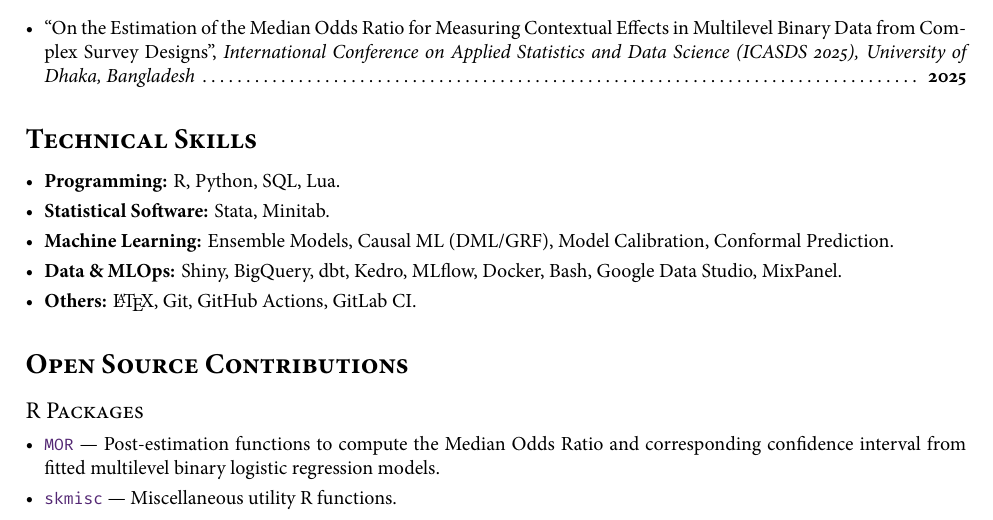
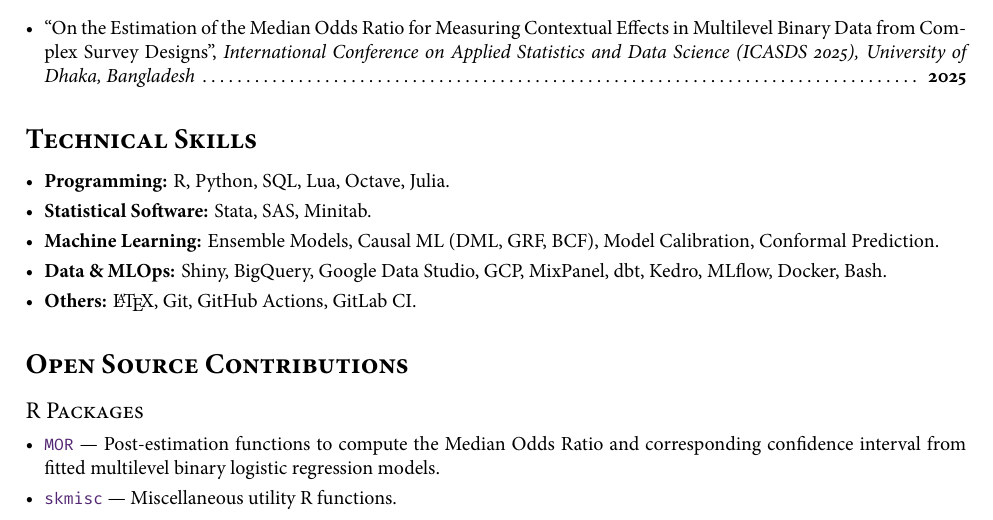
Before and after one commit to shafayetShafee/kshafayetCV, a LaTeX CV (academic-cv/academic-cv.tex): part of page 2 of 3, cut so that both start at the same text. The pictures show the PDF file academic-cv/academic-cv.pdf that the author committed with the source.

Commit message:
chore: added a few skills

```diff
--- a/academic-cv/academic-cv.tex
+++ b/academic-cv/academic-cv.tex
@@ -198,15 +198,15 @@ Sensitivity Analysis, Statistical Machine Learning, Public Health.
 
 \begin{itemize}[itemsep=3pt, parsep=0pt, topsep=0pt, leftmargin=*]
 
-  \item \textbf{Programming:} R, Python, SQL, Lua.
+  \item \textbf{Programming:} R, Python, SQL, Lua, Octave, Julia.
 
-  \item \textbf{Statistical Software:} Stata, Minitab.
+  \item \textbf{Statistical Software:} Stata, SAS, Minitab.
 
-  \item \textbf{Machine Learning:} Ensemble Models, Causal ML (DML/GRF), Model
-        Calibration, Conformal Prediction.
+  \item \textbf{Machine Learning:} Ensemble Models, Causal ML (DML, GRF, BCF),
+        Model Calibration, Conformal Prediction.
 
-  \item \textbf{Data \& MLOps:} Shiny, BigQuery, dbt, Kedro, MLflow, Docker, Bash,
-                Google Data Studio, MixPanel.
+  \item \textbf{Data \& MLOps:} Shiny, BigQuery, Google Data Studio, GCP,
+        MixPanel, dbt, Kedro, MLflow, Docker, Bash.
 
   \item \textbf{Others:} \LaTeX{}, Git, GitHub Actions, GitLab CI.
 
```
Also changed, not shown: academic-cv/academic-cv.pdf.
